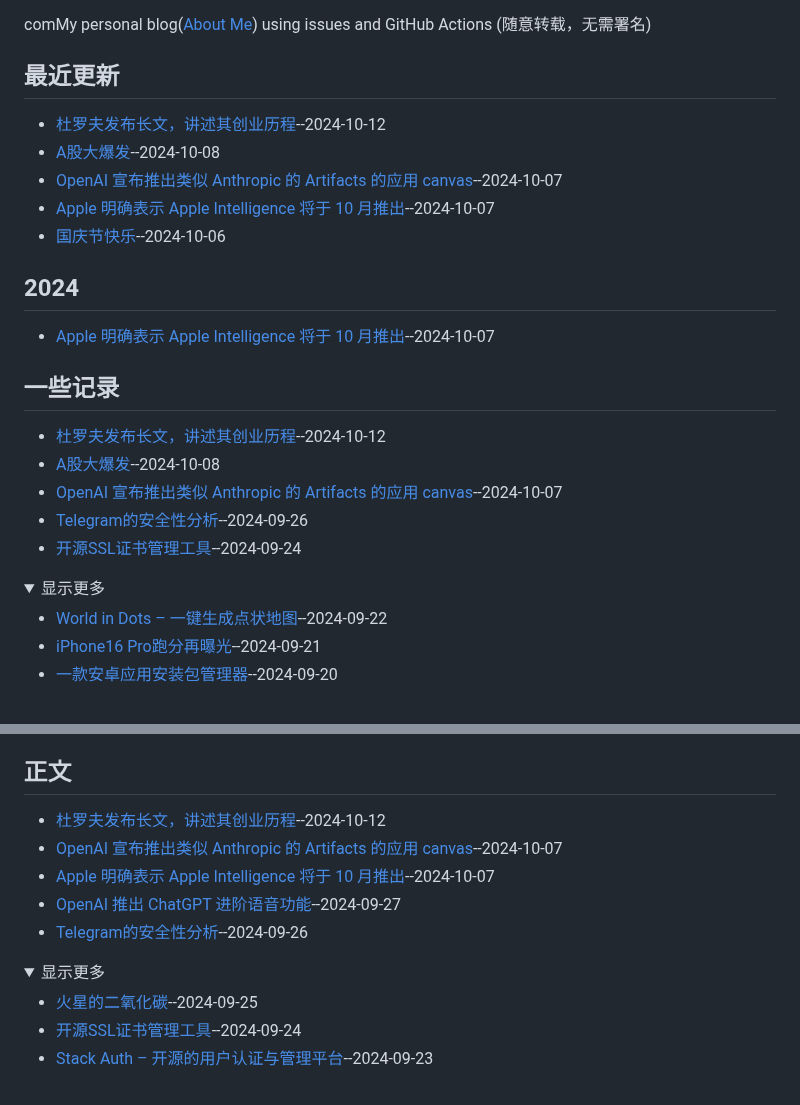
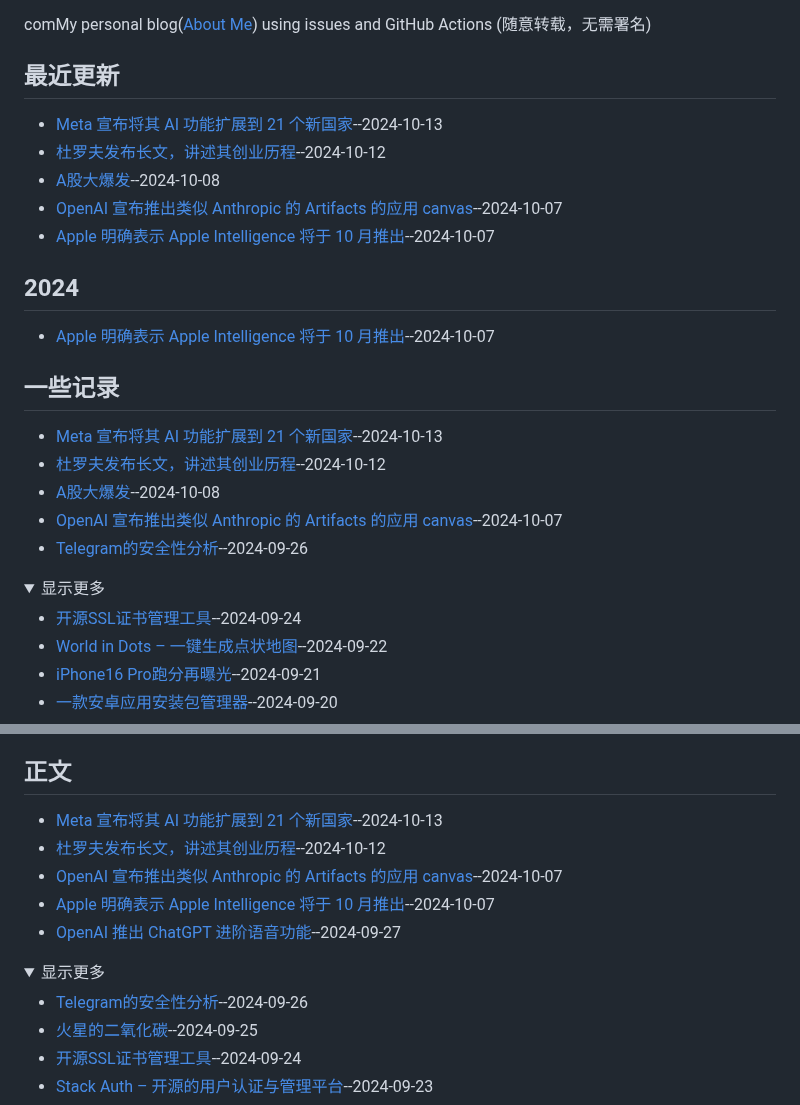
Before and after one commit to jaaleng/jaaleng.github.io, a Markdown page: README.md, 2 parts joined by grey strips. Drawn GitHub-style; folded sections open.

```diff
--- a/README.md
+++ b/README.md
@@ -2,21 +2,22 @@
 comMy personal blog([About Me](https://github.com/jaaleng/jaaleng.github.io/issues/1/)) using issues and GitHub Actions (随意转载，无需署名)
 
 ## 最近更新
+- [Meta 宣布将其 AI 功能扩展到 21 个新国家](https://github.com/jaaleng/jaaleng.github.io/issues/84)--2024-10-13
 - [杜罗夫发布长文，讲述其创业历程](https://github.com/jaaleng/jaaleng.github.io/issues/83)--2024-10-12
 - [A股大爆发](https://github.com/jaaleng/jaaleng.github.io/issues/82)--2024-10-08
 - [OpenAI 宣布推出类似 Anthropic 的 Artifacts 的应用 canvas](https://github.com/jaaleng/jaaleng.github.io/issues/81)--2024-10-07
 - [Apple 明确表示 Apple Intelligence 将于 10 月推出](https://github.com/jaaleng/jaaleng.github.io/issues/80)--2024-10-07
-- [国庆节快乐](https://github.com/jaaleng/jaaleng.github.io/issues/79)--2024-10-06
 ## 2024
 - [Apple 明确表示 Apple Intelligence 将于 10 月推出](https://github.com/jaaleng/jaaleng.github.io/issues/80)--2024-10-07
 ## 一些记录
+- [Meta 宣布将其 AI 功能扩展到 21 个新国家](https://github.com/jaaleng/jaaleng.github.io/issues/84)--2024-10-13
 - [杜罗夫发布长文，讲述其创业历程](https://github.com/jaaleng/jaaleng.github.io/issues/83)--2024-10-12
 - [A股大爆发](https://github.com/jaaleng/jaaleng.github.io/issues/82)--2024-10-08
 - [OpenAI 宣布推出类似 Anthropic 的 Artifacts 的应用 canvas](https://github.com/jaaleng/jaaleng.github.io/issues/81)--2024-10-07
 - [Telegram的安全性分析](https://github.com/jaaleng/jaaleng.github.io/issues/76)--2024-09-26
-- [开源SSL证书管理工具](https://github.com/jaaleng/jaaleng.github.io/issues/74)--2024-09-24
 <details><summary>显示更多</summary>
 
+- [开源SSL证书管理工具](https://github.com/jaaleng/jaaleng.github.io/issues/74)--2024-09-24
 - [World in Dots – 一键生成点状地图](https://github.com/jaaleng/jaaleng.github.io/issues/72)--2024-09-22
 - [iPhone16 Pro跑分再曝光](https://github.com/jaaleng/jaaleng.github.io/issues/71)--2024-09-21
 - [一款安卓应用安装包管理器](https://github.com/jaaleng/jaaleng.github.io/issues/70)--2024-09-20
@@ -80,13 +81,14 @@ comMy personal blog([About Me](https://github.com/jaaleng/jaaleng.github.io/issu
 - [堰蜓座的暗星云  ](https://github.com/jaaleng/jaaleng.github.io/issues/13)--2024-07-28
 - [月亮临边的土星](https://github.com/jaaleng/jaaleng.github.io/issues/11)--2024-07-27
 ## 正文
+- [Meta 宣布将其 AI 功能扩展到 21 个新国家](https://github.com/jaaleng/jaaleng.github.io/issues/84)--2024-10-13
 - [杜罗夫发布长文，讲述其创业历程](https://github.com/jaaleng/jaaleng.github.io/issues/83)--2024-10-12
 - [OpenAI 宣布推出类似 Anthropic 的 Artifacts 的应用 canvas](https://github.com/jaaleng/jaaleng.github.io/issues/81)--2024-10-07
 - [Apple 明确表示 Apple Intelligence 将于 10 月推出](https://github.com/jaaleng/jaaleng.github.io/issues/80)--2024-10-07
 - [OpenAI 推出 ChatGPT 进阶语音功能](https://github.com/jaaleng/jaaleng.github.io/issues/77)--2024-09-27
-- [Telegram的安全性分析](https://github.com/jaaleng/jaaleng.github.io/issues/76)--2024-09-26
 <details><summary>显示更多</summary>
 
+- [Telegram的安全性分析](https://github.com/jaaleng/jaaleng.github.io/issues/76)--2024-09-26
 - [火星的二氧化碳](https://github.com/jaaleng/jaaleng.github.io/issues/75)--2024-09-25
 - [开源SSL证书管理工具](https://github.com/jaaleng/jaaleng.github.io/issues/74)--2024-09-24
 - [Stack Auth – 开源的用户认证与管理平台](https://github.com/jaaleng/jaaleng.github.io/issues/73)--2024-09-23
```
Also changed, not shown: BACKUP/84_Meta.宣布将其.AI.功能扩展到.21.个新国家.md (added, +22 -0 lines).
